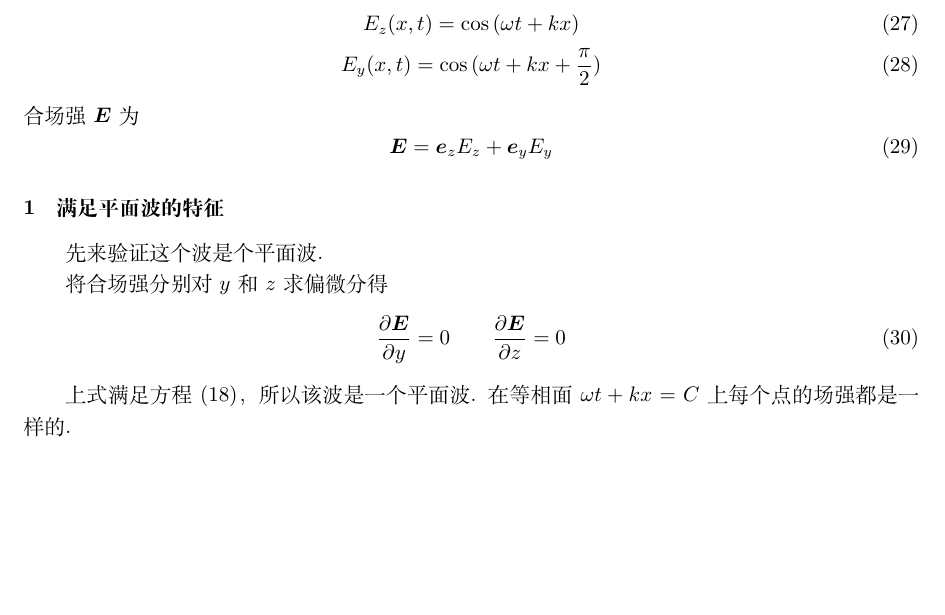
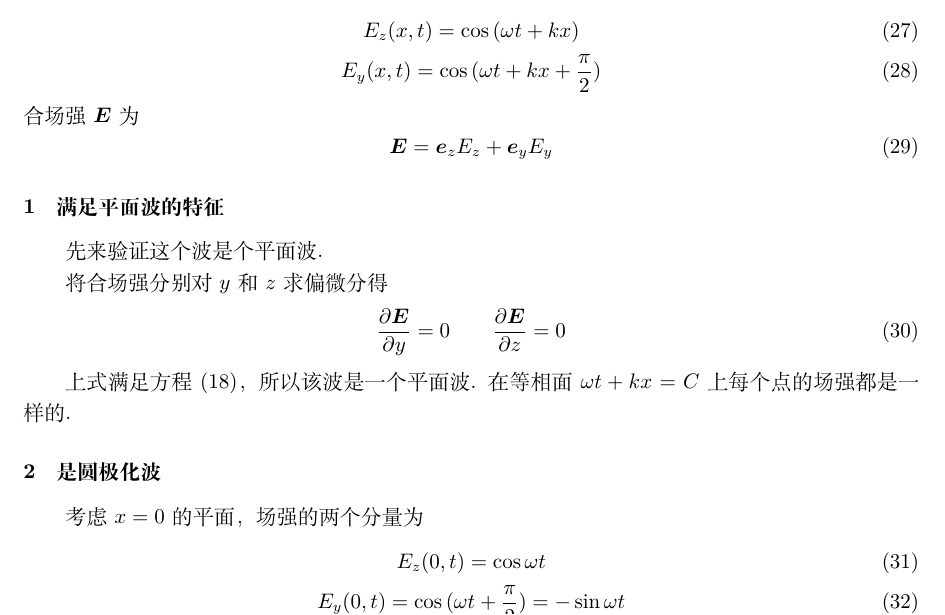
Before and after one commit to Abreto/elemafield, a LaTeX document (verify.tex): part of page 3 of 3, cut so that both start at the same text, the shorter picture padded with empty space. Compiled offline with XeLaTeX.

Commit message:
updated at Sat Jun 23 11:28:05 CST 2018

```diff
--- a/verify.tex
+++ b/verify.tex
@@ -250,6 +250,14 @@ $\vecE$ 和 $\vecH$ 都不是 $z$ 和 $y$ 的函数，即
 上式满足方程 \myref{eqpmb}，所以该波是一个平面波.
 在等相面 $\omega t + kx = C$ 上每个点的场强都是一样的.
 
+\subsubsection{是圆极化波}
+考虑 $x = 0$ 的平面，场强的两个分量为
+\begin{gather}
+E_z(0,t) = \cos{\omega t} \\
+E_y(0,t) = \cos{(\omega t + {\pi \over 2})}
+= -\sin{\omega t}
+\end{gather}
+
 \clearpage
 
 \end{document}
```
Also changed, not shown: verify.pdf.
